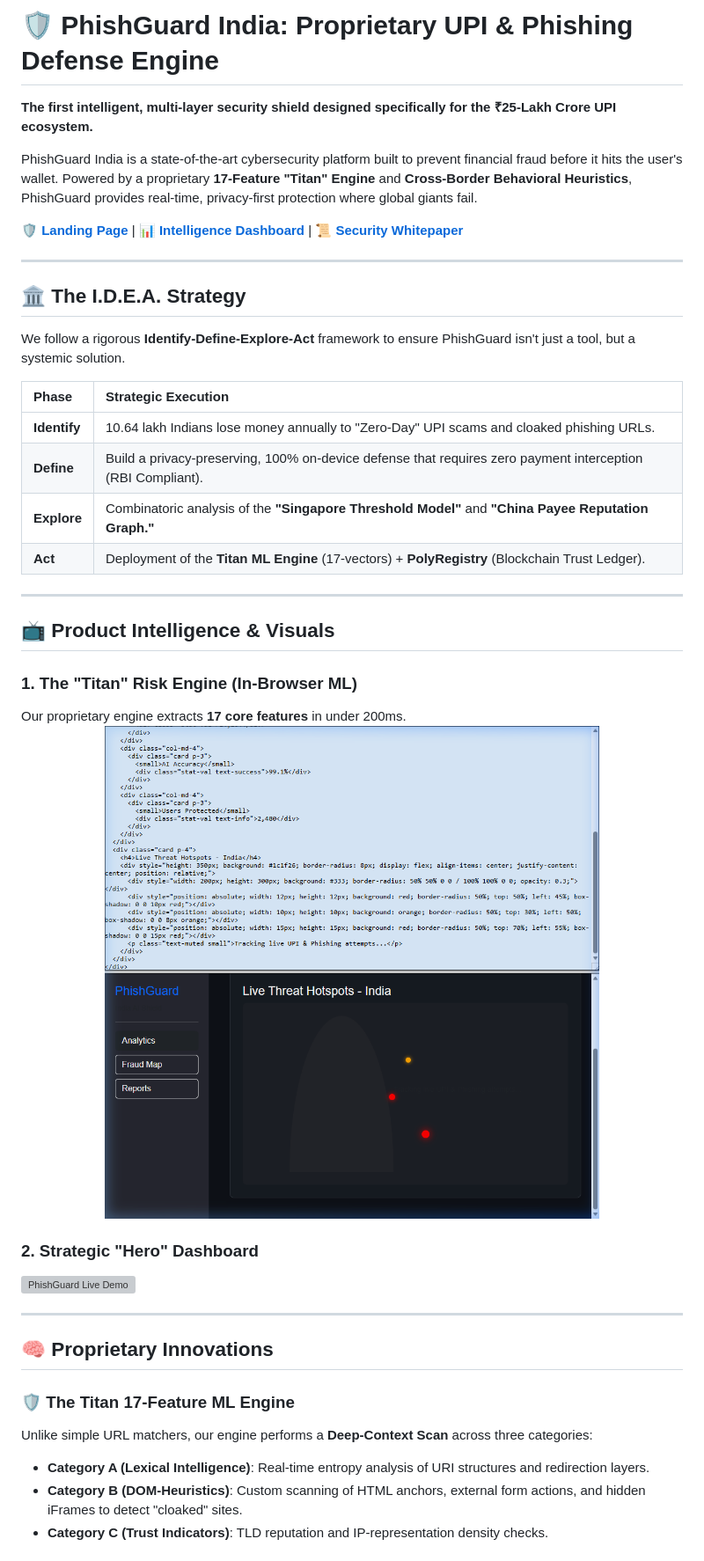
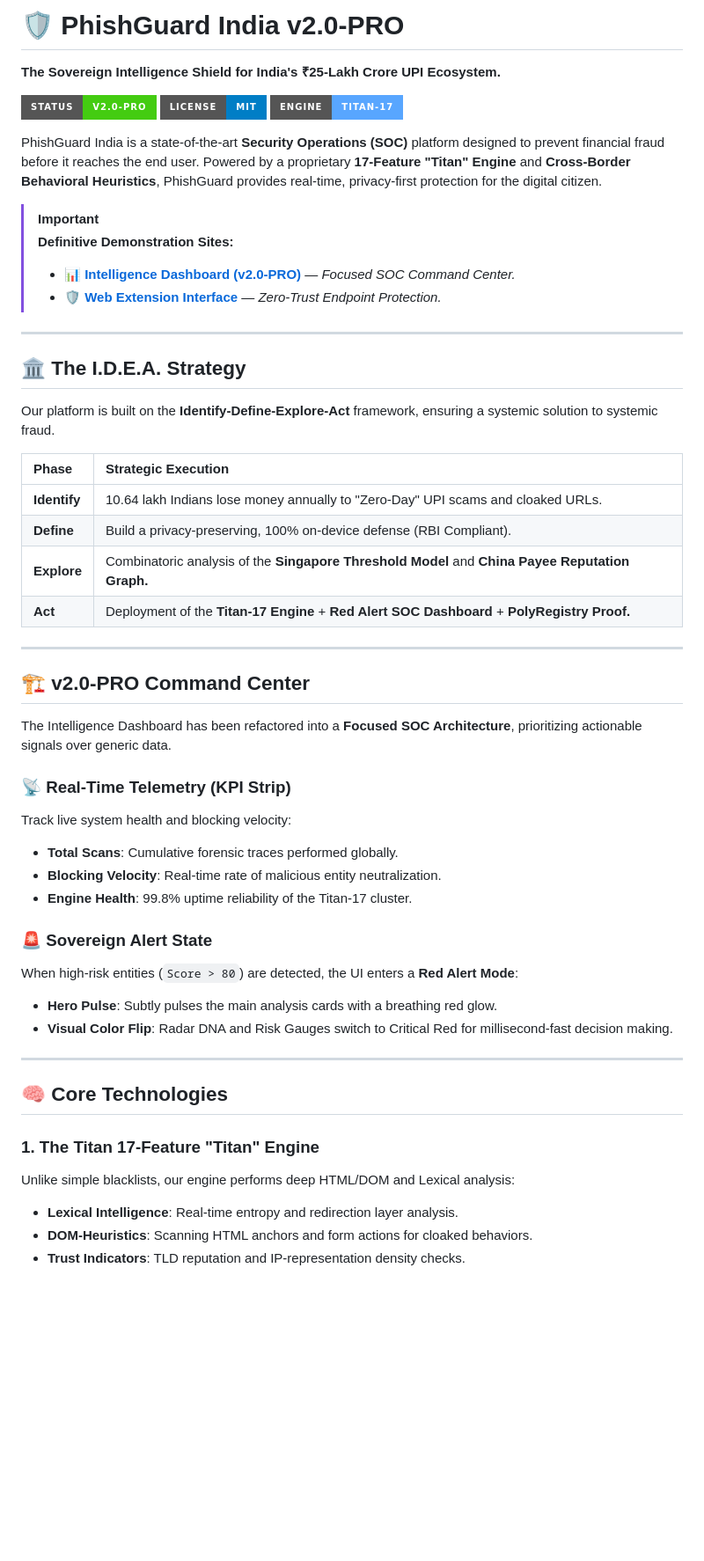
Before and after one commit to rangeshsha-Rookie/Ramsethi_Rangesh_Javris-2.0, a Markdown page: README.md, the part around one of its changes. Shown at 88% size. GitHub-like rendering; badges without logos; blank space fills up the shorter version; grey boxes are pictures that could not be loaded.

Commit message:
docs: total enterprise README update for PhishGuard v2.0-PRO

```diff
--- a/README.md
+++ b/README.md
@@ -1,42 +1,52 @@
-# 🛡️ PhishGuard India: Proprietary UPI & Phishing Defense Engine
+# 🛡️ PhishGuard India v2.0-PRO
+**The Sovereign Intelligence Shield for India's ₹25-Lakh Crore UPI Ecosystem.**
 
-**The first intelligent, multi-layer security shield designed specifically for the ₹25-Lakh Crore UPI ecosystem.**
+[![Project Status: v2.0-PRO](https://img.shields.io/badge/Status-v2.0--PRO-brightgreen?style=for-the-badge&logo=shield)](https://phishguard-india.streamlit.app/)
+[![License: MIT](https://img.shields.io/badge/License-MIT-blue?style=for-the-badge)](LICENSE)
+[![Security: Titan-17](https://img.shields.io/badge/Engine-Titan--17-58A6FF?style=for-the-badge)](https://phishguard-india.streamlit.app/)
 
-PhishGuard India is a state-of-the-art cybersecurity platform built to prevent financial fraud before it hits the user's wallet. Powered by a proprietary **17-Feature "Titan" Engine** and **Cross-Border Behavioral Heuristics**, PhishGuard provides real-time, privacy-first protection where global giants fail.
+PhishGuard India is a state-of-the-art **Security Operations (SOC)** platform designed to prevent financial fraud before it reaches the end user. Powered by a proprietary **17-Feature "Titan" Engine** and **Cross-Border Behavioral Heuristics**, PhishGuard provides real-time, privacy-first protection for the digital citizen.
 
-[**🛡️ Landing Page**](https://ramsethi-rangesh-javris-2-0.vercel.app) | [**📊 Intelligence Dashboard**](https://phishguard-india.streamlit.app/) | [**📜 Security Whitepaper**](./docs/)
+> [!IMPORTANT]
+> **Definitive Demonstration Sites:**
+> *   [**📊 Intelligence Dashboard (v2.0-PRO)**](https://phishguard-india.streamlit.app/) — *Focused SOC Command Center.*
+> *   [**🛡️ Web Extension Interface**](https://ramsethi-rangesh-javris-2-0.vercel.app/) — *Zero-Trust Endpoint Protection.*
 
 ---
 
 ## 🏛️ The I.D.E.A. Strategy
-
-We follow a rigorous **Identify-Define-Explore-Act** framework to ensure PhishGuard isn't just a tool, but a systemic solution.
+Our platform is built on the **Identify-Define-Explore-Act** framework, ensuring a systemic solution to systemic fraud.
 
 | Phase | Strategic Execution |
 | :-- | :-- |
-| **Identify** | 10.64 lakh Indians lose money annually to "Zero-Day" UPI scams and cloaked phishing URLs. |
-| **Define** | Build a privacy-preserving, 100% on-device defense that requires zero payment interception (RBI Compliant). |
-| **Explore** | Combinatoric analysis of the **"Singapore Threshold Model"** and **"China Payee Reputation Graph."** |
-| **Act** | Deployment of the **Titan ML Engine** (17-vectors) + **PolyRegistry** (Blockchain Trust Ledger). |
+| **Identify** | 10.64 lakh Indians lose money annually to "Zero-Day" UPI scams and cloaked URLs. |
+| **Define** | Build a privacy-preserving, 100% on-device defense (RBI Compliant). |
+| **Explore** | Combinatoric analysis of the **Singapore Threshold Model** and **China Payee Reputation Graph.** |
+| **Act** | Deployment of the **Titan-17 Engine** + **Red Alert SOC Dashboard** + **PolyRegistry Proof.** |
 
 ---
 
-## 📺 Product Intelligence & Visuals
+## 🏗️ v2.0-PRO Command Center
+The Intelligence Dashboard has been refactored into a **Focused SOC Architecture**, prioritizing actionable signals over generic data.
 
-### 1. The "Titan" Risk Engine (In-Browser ML)
-Our proprietary engine extracts **17 core features** in under 200ms.
-<img src="assets/dashboard_preview.png" alt="Titan Engine Dashboard" width="100%" style="border-radius: 12px; border: 1px solid #333;"/>
+### 📡 Real-Time Telemetry (KPI Strip)
+Track live system health and blocking velocity:
+*   **Total Scans**: Cumulative forensic traces performed globally.
+*   **Blocking Velocity**: Real-time rate of malicious entity neutralization.
+*   **Engine Health**: 99.8% uptime reliability of the Titan-17 cluster.
 
-### 2. Strategic "Hero" Dashboard
-<img src="assets/demo_video.webp" alt="PhishGuard Live Demo" width="100%" style="border-radius: 12px; border: 1px solid #333; box-shadow: 0 4px 20px rgba(0,0,0,0.3);"/>
+### 🚨 Sovereign Alert State
+When high-risk entities (`Score > 80`) are detected, the UI enters a **Red Alert Mode**:
+*   **Hero Pulse**: Subtly pulses the main analysis cards with a breathing red glow.
+*   **Visual Color Flip**: Radar DNA and Risk Gauges switch to Critical Red for millisecond-fast decision making.
 
 ---
 
-## 🧠 Proprietary Innovations
+## 🧠 Core Technologies
 
-### 🛡️ The Titan 17-Feature ML Engine
-Unlike simple URL matchers, our engine performs a **Deep-Context Scan** across three categories:
-- **Category A (Lexical Intelligence)**: Real-time entropy analysis of URI structures and redirection layers.
-- **Category B (DOM-Heuristics)**: Custom scanning of HTML anchors, external form actions, and hidden iFrames to detect "cloaked" sites.
-- **Category C (Trust Indicators)**: TLD reputation and IP-representation density checks.
+### 1. The Titan 17-Feature "Titan" Engine
+Unlike simple blacklists, our engine performs deep HTML/DOM and Lexical analysis:
+- **Lexical Intelligence**: Real-time entropy and redirection layer analysis.
+- **DOM-Heuristics**: Scanning HTML anchors and form actions for cloaked behaviors.
+- **Trust Indicators**: TLD reputation and IP-representation density checks.
 
```
Also changed, not shown: other parts of README.md (+12 -24 lines).
